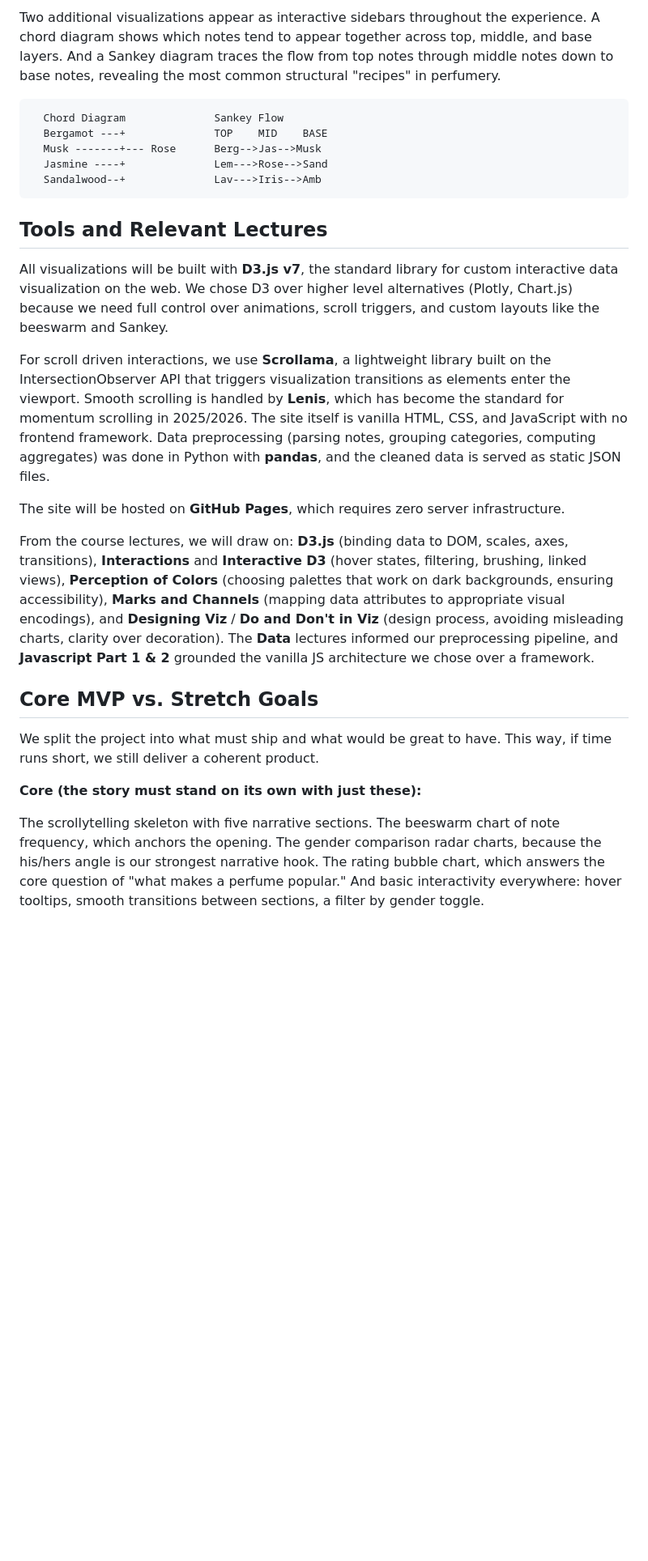
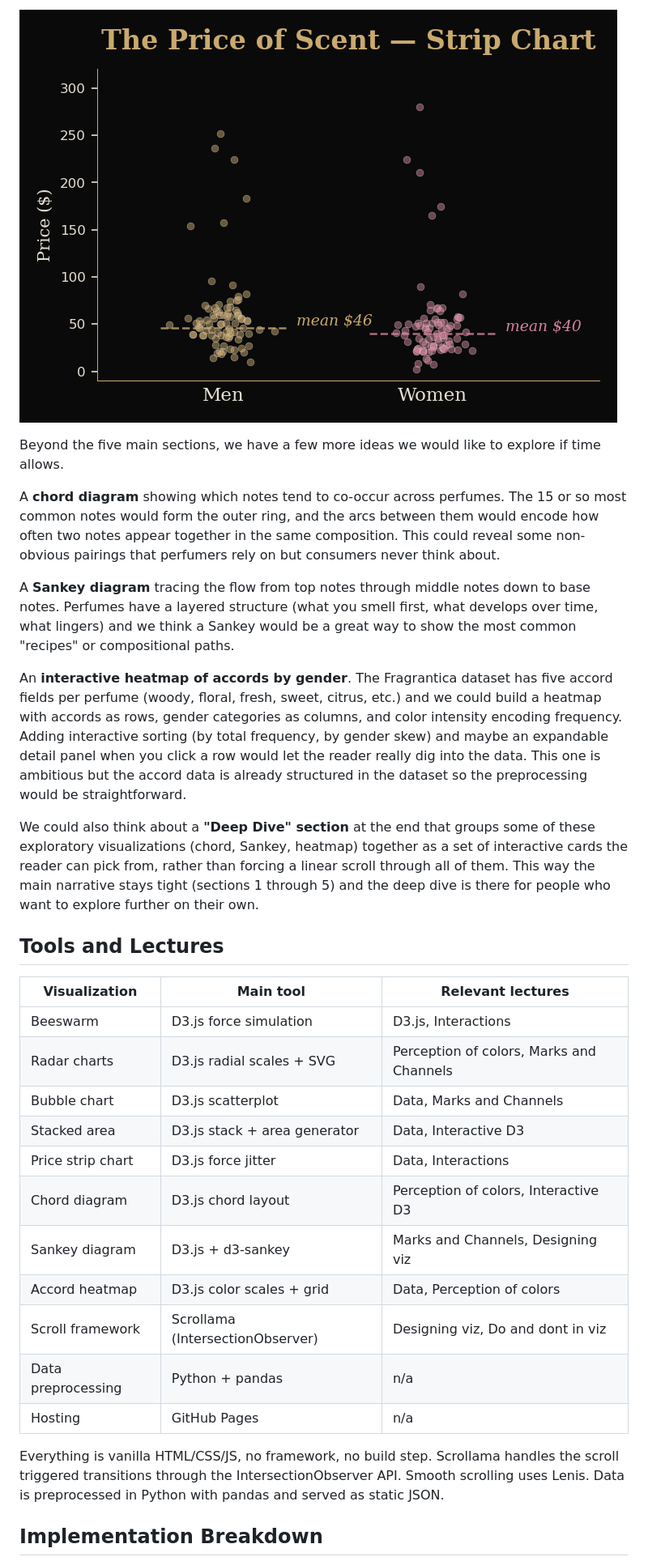
Before and after one commit to com-480-data-visualization/MSV, a Markdown page: milestones/Milestone2.md, the part around one of its changes. Shown at 81% size. Rendered like a GitHub page; blank space fills up the shorter version.

````diff
--- a/milestones/Milestone2.md
+++ b/milestones/Milestone2.md
@@ -65,29 +32,34 @@ Citrus --- Woody         Citrus --- Woody
 
-Two additional visualizations appear as interactive sidebars throughout the experience. A chord diagram shows which notes tend to appear together across top, middle, and base layers. And a Sankey diagram traces the flow from top notes through middle notes down to base notes, revealing the most common structural "recipes" in perfumery.
+![Price strip sketch](figures/m2/price_strip_sketch.png)
 
-```
-  Chord Diagram              Sankey Flow
-  Bergamot ---+              TOP    MID    BASE
-  Musk -------+--- Rose      Berg-->Jas-->Musk
-  Jasmine ----+              Lem--->Rose-->Sand
-  Sandalwood--+              Lav--->Iris-->Amb
-```
+Beyond the five main sections, we have a few more ideas we would like to explore if time allows.
 
-## Tools and Relevant Lectures
+A **chord diagram** showing which notes tend to co-occur across perfumes. The 15 or so most common notes would form the outer ring, and the arcs between them would encode how often two notes appear together in the same composition. This could reveal some non-obvious pairings that perfumers rely on but consumers never think about.
 
-All visualizations will be built with **D3.js v7**, the standard library for custom interactive data visualization on the web. We chose D3 over higher level alternatives (Plotly, Chart.js) because we need full control over animations, scroll triggers, and custom layouts like the beeswarm and Sankey.
+A **Sankey diagram** tracing the flow from top notes through middle notes down to base notes. Perfumes have a layered structure (what you smell first, what develops over time, what lingers) and we think a Sankey would be a great way to show the most common "recipes" or compositional paths.
 
-For scroll driven interactions, we use **Scrollama**, a lightweight library built on the IntersectionObserver API that triggers visualization transitions as elements enter the viewport. Smooth scrolling is handled by **Lenis**, which has become the standard for momentum scrolling in 2025/2026. The site itself is vanilla HTML, CSS, and JavaScript with no frontend framework. Data preprocessing (parsing notes, grouping categories, computing aggregates) was done in Python with **pandas**, and the cleaned data is served as static JSON files.
+An **interactive heatmap of accords by gender**. The Fragrantica dataset has five accord fields per perfume (woody, floral, fresh, sweet, citrus, etc.) and we could build a heatmap with accords as rows, gender categories as columns, and color intensity encoding frequency. Adding interactive sorting (by total frequency, by gender skew) and maybe an expandable detail panel when you click a row would let the reader really dig into the data. This one is ambitious but the accord data is already structured in the dataset so the preprocessing would be straightforward.
 
-The site will be hosted on **GitHub Pages**, which requires zero server infrastructure.
+We could also think about a **"Deep Dive" section** at the end that groups some of these exploratory visualizations (chord, Sankey, heatmap) together as a set of interactive cards the reader can pick from, rather than forcing a linear scroll through all of them. This way the main narrative stays tight (sections 1 through 5) and the deep dive is there for people who want to explore further on their own.
 
-From the course lectures, we will draw on: **D3.js** (binding data to DOM, scales, axes, transitions), **Interactions** and **Interactive D3** (hover states, filtering, brushing, linked views), **Perception of Colors** (choosing palettes that work on dark backgrounds, ensuring accessibility), **Marks and Channels** (mapping data attributes to appropriate visual encodings), and **Designing Viz** / **Do and Don't in Viz** (design process, avoiding misleading charts, clarity over decoration). The **Data** lectures informed our preprocessing pipeline, and **Javascript Part 1 & 2** grounded the vanilla JS architecture we chose over a framework.
+## Tools and Lectures
 
-## Core MVP vs. Stretch Goals
+| Visualization | Main tool | Relevant lectures |
+|---|---|---|
+| Beeswarm | D3.js force simulation | D3.js, Interactions |
+| Radar charts | D3.js radial scales + SVG | Perception of colors, Marks and Channels |
+| Bubble chart | D3.js scatterplot | Data, Marks and Channels |
+| Stacked area | D3.js stack + area generator | Data, Interactive D3 |
+| Price strip chart | D3.js force jitter | Data, Interactions |
+| Chord diagram | D3.js chord layout | Perception of colors, Interactive D3 |
+| Sankey diagram | D3.js + d3-sankey | Marks and Channels, Designing viz |
+| Accord heatmap | D3.js color scales + grid | Data, Perception of colors |
+| Scroll framework | Scrollama (IntersectionObserver) | Designing viz, Do and dont in viz |
+| Data preprocessing | Python + pandas | n/a |
+| Hosting | GitHub Pages | n/a |
 
-We split the project into what must ship and what would be great to have. This way, if time runs short, we still deliver a coherent product.
+Everything is vanilla HTML/CSS/JS, no framework, no build step. Scrollama handles the scroll triggered transitions through the IntersectionObserver API. Smooth scrolling uses Lenis. Data is preprocessed in Python with pandas and served as static JSON.
 
-**Core (the story must stand on its own with just these):**
 
-The scrollytelling skeleton with five narrative sections. The beeswarm chart of note frequency, which anchors the opening. The gender comparison radar charts, because the his/hers angle is our strongest narrative hook. The rating bubble chart, which answers the core question of "what makes a perfume popular." And basic interactivity everywhere: hover tooltips, smooth transitions between sections, a filter by gender toggle.
+## Implementation Breakdown
 
````
Also changed, not shown: other parts of milestones/Milestone2.md (+22 -49 lines).
